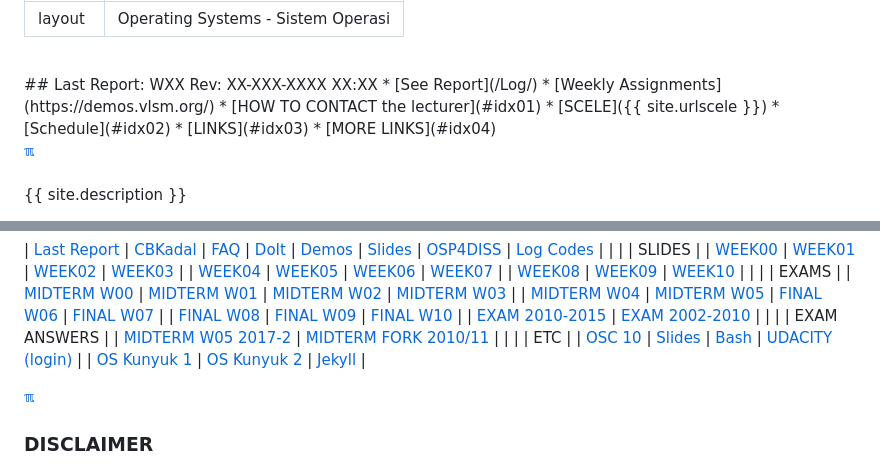
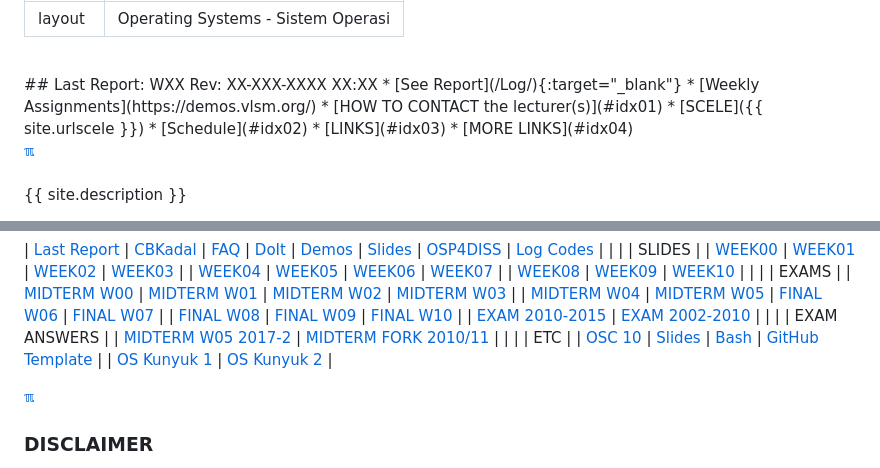
Before and after one commit to os2xx/os, a Markdown page: zold-index.md, 2 parts joined by grey strips. Drawn GitHub-style.

```diff
--- a/zold-index.md
+++ b/zold-index.md
@@ -5,9 +5,9 @@ title:  "Operating Systems - Sistem Operasi"
 
 <br>
 ## Last Report: WXX Rev: XX-XXX-XXXX XX:XX
-* [See Report](/Log/)
+* [See Report](/Log/){:target="_blank"}
 * [Weekly Assignments](https://demos.vlsm.org/)
-* [HOW TO CONTACT the lecturer](#idx01)
+* [HOW TO CONTACT the lecturer(s)](#idx01)
 * [SCELE]({{ site.urlscele }})
 * [Schedule](#idx02)
 * [LINKS](#idx03)
@@ -62,8 +62,8 @@ title:  "Operating Systems - Sistem Operasi"
 | [MIDTERM W05 2017-2](https://rms46.vlsm.org/2/223.pdf) | [MIDTERM FORK 2010/11](https://rms46.vlsm.org/2/232.pdf) |
 |     |
 | ETC |
-| [OSC 10](https://codex.cs.yale.edu/avi/os-book/) | [Slides](https://codex.cs.yale.edu/avi/os-book/OS10/slide-dir/) | [Bash](https://en.wikipedia.org/wiki/Bash_(Unix_shell)) | [UDACITY (login)](https://classroom.udacity.com/courses/ud923) |
-| [OS Kunyuk 1](https://rms46.vlsm.org/2/213.pdf) | [OS Kunyuk 2](https://rms46.vlsm.org/2/214.pdf) | [Jekyll](https://jekyll.vlsm.org) |
+| [OSC 10](https://codex.cs.yale.edu/avi/os-book/) | [Slides](https://codex.cs.yale.edu/avi/os-book/OS10/slide-dir/) | [Bash](https://en.wikipedia.org/wiki/Bash_(Unix_shell)) | [GitHub Template](https://template.vlsm.org/) |
+| [OS Kunyuk 1](https://rms46.vlsm.org/2/213.pdf) | [OS Kunyuk 2](https://rms46.vlsm.org/2/214.pdf) |
 
 [&#x213C;](#)<br id="idx05">
 <h3>DISCLAIMER</h3>
```
Also changed, not shown: index.md (+4 -4 lines).
